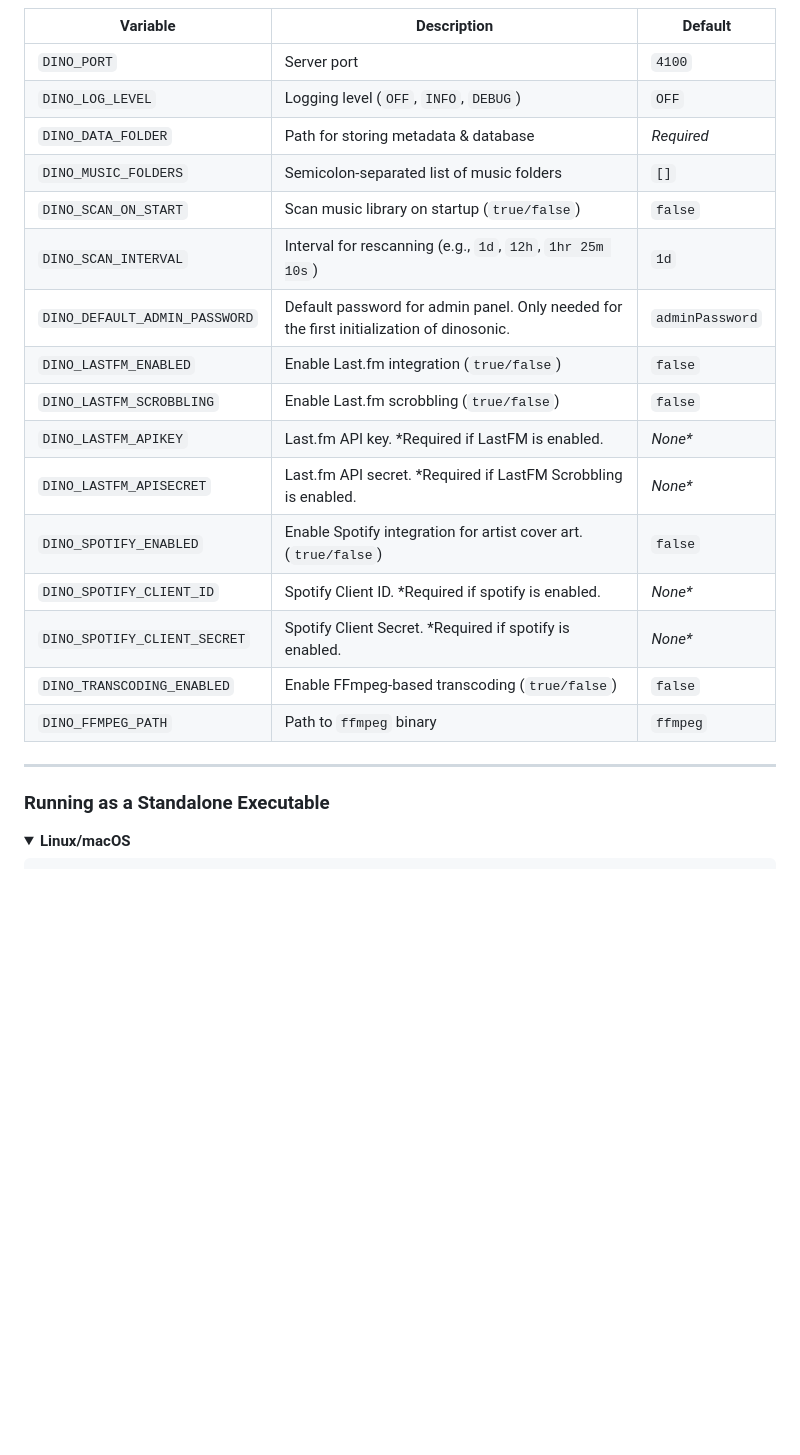
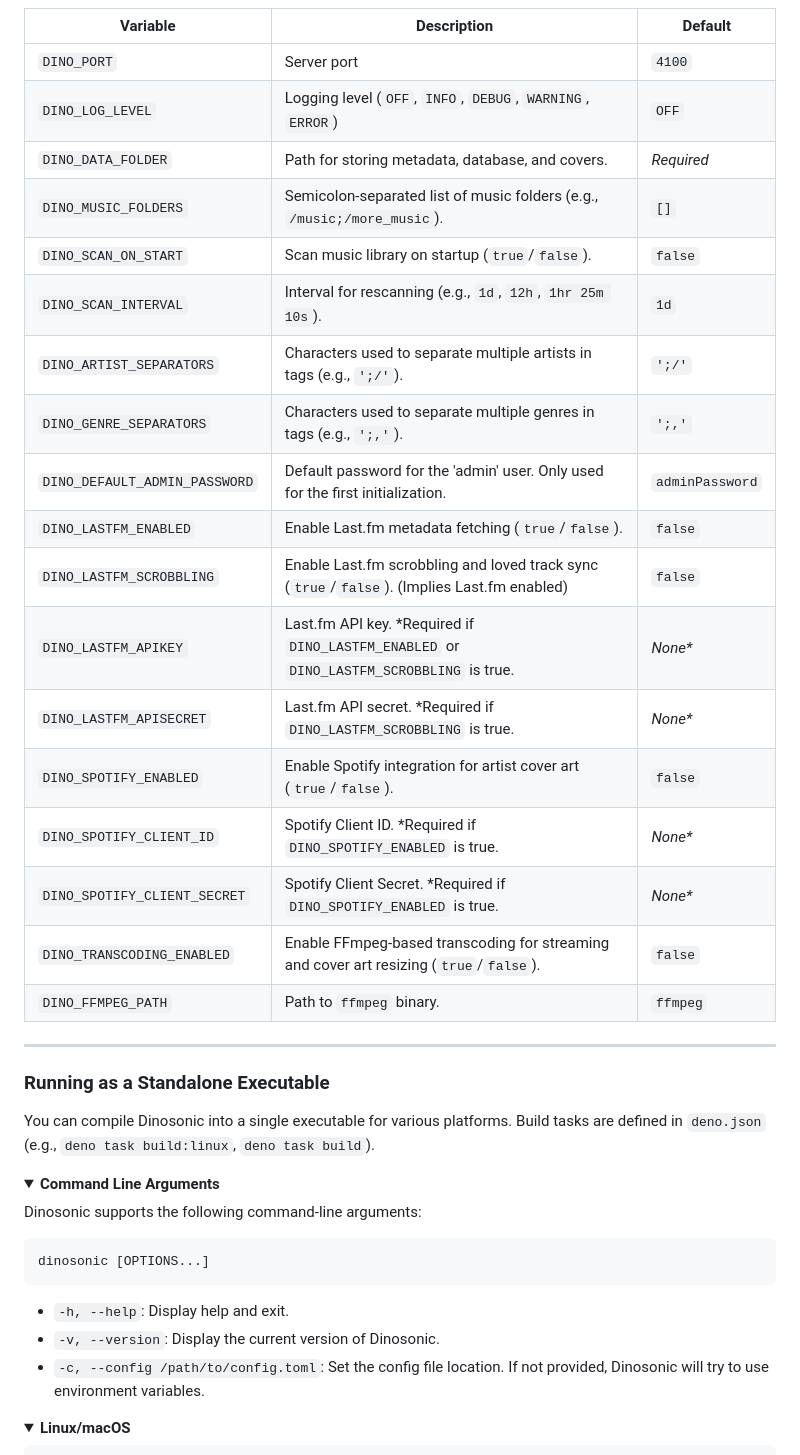
Before and after one commit to sonicdino/dinosonic, a Markdown page: README.md, the part around one of its changes. GitHub-like rendering; folded sections open; blank space fills up the shorter version.

````diff
--- a/README.md
+++ b/README.md
@@ -61,23 +87,40 @@ services:
 | Variable                      | Description                                                                              | Default         |
 | ----------------------------- | ---------------------------------------------------------------------------------------- | --------------- |
 | `DINO_PORT`                   | Server port                                                                              | `4100`          |
-| `DINO_LOG_LEVEL`              | Logging level (`OFF`, `INFO`, `DEBUG`)                                                   | `OFF`           |
-| `DINO_DATA_FOLDER`            | Path for storing metadata & database                                                     | _Required_      |
-| `DINO_MUSIC_FOLDERS`          | Semicolon-separated list of music folders                                                | `[]`            |
-| `DINO_SCAN_ON_START`          | Scan music library on startup (`true/false`)                                             | `false`         |
-| `DINO_SCAN_INTERVAL`          | Interval for rescanning (e.g., `1d`, `12h`, `1hr 25m 10s`)                               | `1d`            |
-| `DINO_DEFAULT_ADMIN_PASSWORD` | Default password for admin panel. Only needed for the first initialization of dinosonic. | `adminPassword` |
-| `DINO_LASTFM_ENABLED`         | Enable Last.fm integration (`true/false`)                                                | `false`         |
-| `DINO_LASTFM_SCROBBLING`      | Enable Last.fm scrobbling (`true/false`)                                                 | `false`         |
-| `DINO_LASTFM_APIKEY`          | Last.fm API key. \*Required if LastFM is enabled.                                        | _None\*_        |
-| `DINO_LASTFM_APISECRET`       | Last.fm API secret. \*Required if LastFM Scrobbling is enabled.                          | _None\*_        |
-| `DINO_SPOTIFY_ENABLED`        | Enable Spotify integration for artist cover art. (`true/false`)                          | `false`         |
-| `DINO_SPOTIFY_CLIENT_ID`      | Spotify Client ID. \*Required if spotify is enabled.                                     | _None\*_        |
-| `DINO_SPOTIFY_CLIENT_SECRET`  | Spotify Client Secret. \*Required if spotify is enabled.                                 | _None\*_        |
-| `DINO_TRANSCODING_ENABLED`    | Enable FFmpeg-based transcoding (`true/false`)                                           | `false`         |
-| `DINO_FFMPEG_PATH`            | Path to `ffmpeg` binary                                                                  | `ffmpeg`        |
+| `DINO_LOG_LEVEL`              | Logging level (`OFF`, `INFO`, `DEBUG`, `WARNING`, `ERROR`)                               | `OFF`           |
+| `DINO_DATA_FOLDER`            | Path for storing metadata, database, and covers.                                         | _Required_      |
+| `DINO_MUSIC_FOLDERS`          | Semicolon-separated list of music folders (e.g., `/music;/more_music`).                  | `[]`            |
+| `DINO_SCAN_ON_START`          | Scan music library on startup (`true`/`false`).                                          | `false`         |
+| `DINO_SCAN_INTERVAL`          | Interval for rescanning (e.g., `1d`, `12h`, `1hr 25m 10s`).                               | `1d`            |
+| `DINO_ARTIST_SEPARATORS`      | Characters used to separate multiple artists in tags (e.g., `';/'`).                      | `';/'`          |
+| `DINO_GENRE_SEPARATORS`       | Characters used to separate multiple genres in tags (e.g., `';,'`).                       | `';,'`          |
+| `DINO_DEFAULT_ADMIN_PASSWORD` | Default password for the 'admin' user. Only used for the first initialization.           | `adminPassword` |
+| `DINO_LASTFM_ENABLED`         | Enable Last.fm metadata fetching (`true`/`false`).                                       | `false`         |
+| `DINO_LASTFM_SCROBBLING`      | Enable Last.fm scrobbling and loved track sync (`true`/`false`). (Implies Last.fm enabled) | `false`         |
+| `DINO_LASTFM_APIKEY`          | Last.fm API key. \*Required if `DINO_LASTFM_ENABLED` or `DINO_LASTFM_SCROBBLING` is true. | _None\*_        |
+| `DINO_LASTFM_APISECRET`       | Last.fm API secret. \*Required if `DINO_LASTFM_SCROBBLING` is true.                      | _None\*_        |
+| `DINO_SPOTIFY_ENABLED`        | Enable Spotify integration for artist cover art (`true`/`false`).                        | `false`         |
+| `DINO_SPOTIFY_CLIENT_ID`      | Spotify Client ID. \*Required if `DINO_SPOTIFY_ENABLED` is true.                         | _None\*_        |
+| `DINO_SPOTIFY_CLIENT_SECRET`  | Spotify Client Secret. \*Required if `DINO_SPOTIFY_ENABLED` is true.                     | _None\*_        |
+| `DINO_TRANSCODING_ENABLED`    | Enable FFmpeg-based transcoding for streaming and cover art resizing (`true`/`false`).   | `false`         |
+| `DINO_FFMPEG_PATH`            | Path to `ffmpeg` binary.                                                                 | `ffmpeg`        |
 
 ---
 
 ### Running as a Standalone Executable
 
+You can compile Dinosonic into a single executable for various platforms. Build tasks are defined in `deno.json` (e.g., `deno task build:linux`, `deno task build`).
+
+<details>
+<summary><strong>Command Line Arguments</strong></summary>
+
+Dinosonic supports the following command-line arguments:
+
+```sh
+dinosonic [OPTIONS...]
+```
+
+-   `-h, --help`: Display help and exit.
+-   `-v, --version`: Display the current version of Dinosonic.
+-   `-c, --config /path/to/config.toml`: Set the config file location. If not provided, Dinosonic will try to use environment variables.
+
````
Also changed, not shown: other parts of README.md (+114 -58 lines).
